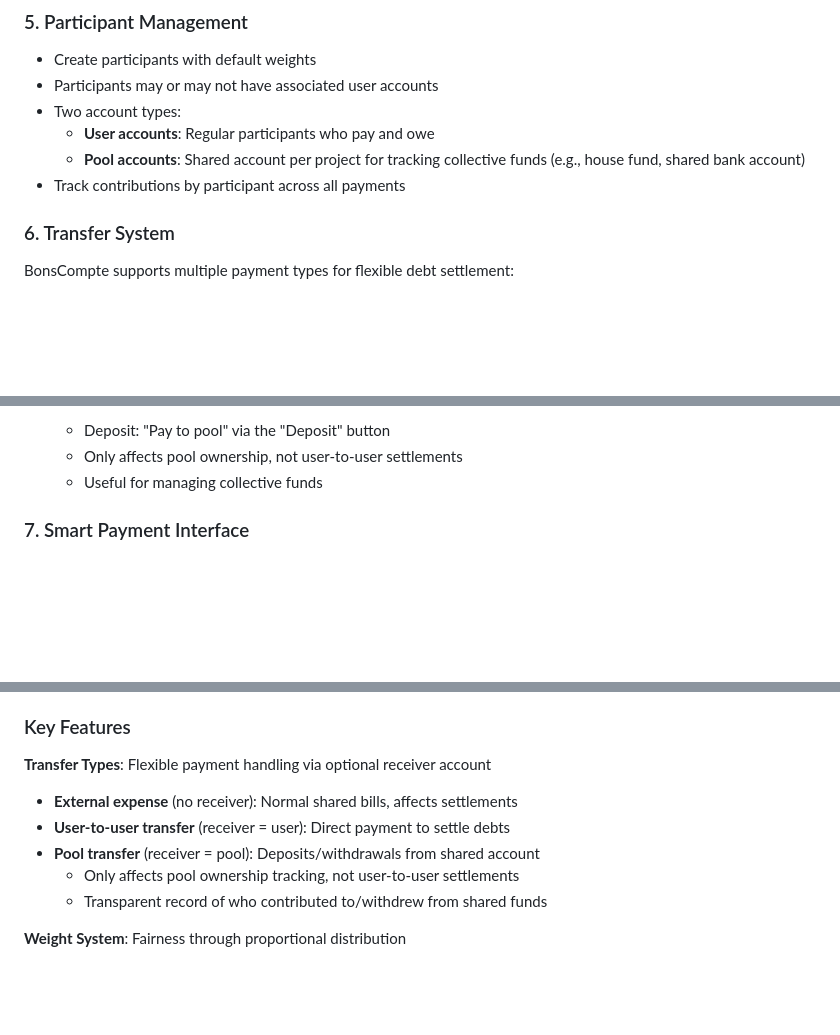
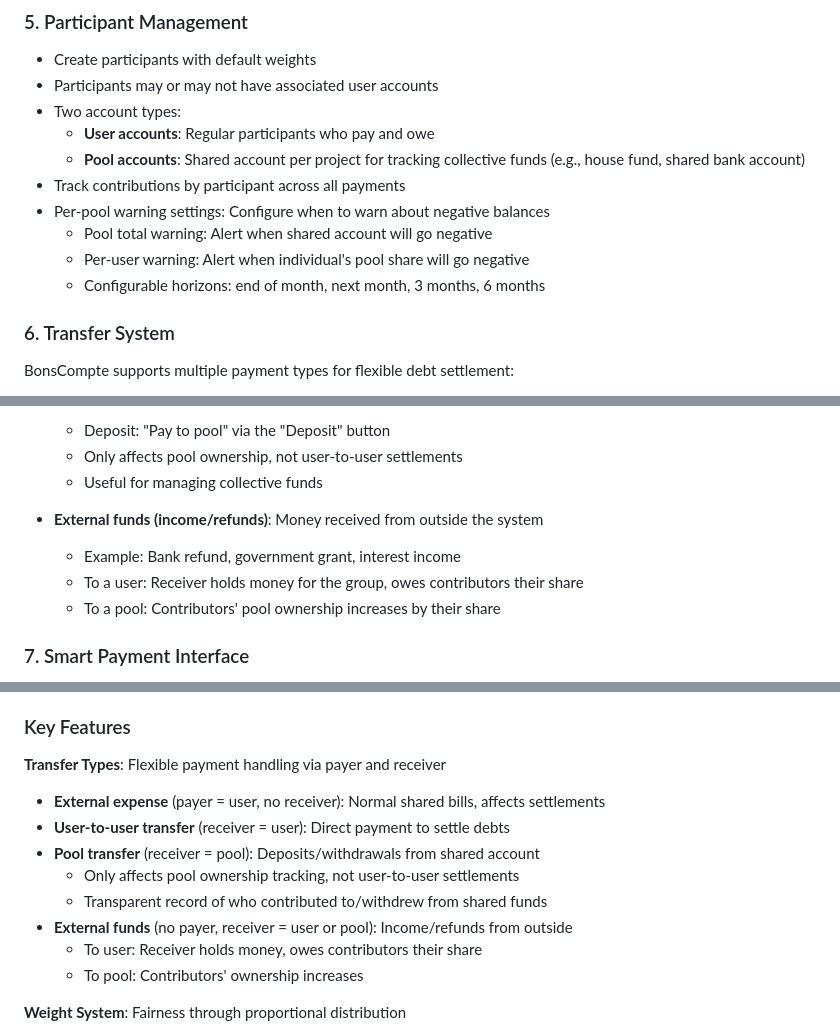
Before and after one commit to bassdr/BonsCompte, a Markdown page: README.md, 3 parts joined by grey strips. GitHub-like rendering; blank space fills up the shorter version.

Commit message:
Update documentation and CLAUDE.md considering external funds (#112)

```diff
--- a/README.md
+++ b/README.md
@@ -76,6 +76,10 @@ The system can use these weights to divide the cost fairly.
   - **User accounts**: Regular participants who pay and owe
   - **Pool accounts**: Shared account per project for tracking collective funds (e.g., house fund, shared bank account)
 - Track contributions by participant across all payments
+- Per-pool warning settings: Configure when to warn about negative balances
+  - Pool total warning: Alert when shared account will go negative
+  - Per-user warning: Alert when individual's pool share will go negative
+  - Configurable horizons: end of month, next month, 3 months, 6 months
 
 ### 6. Transfer System
 BonsCompte supports multiple payment types for flexible debt settlement:
@@ -93,6 +97,11 @@ BonsCompte supports multiple payment types for flexible debt settlement:
   - Deposit: "Pay to pool" via the "Deposit" button
   - Only affects pool ownership, not user-to-user settlements
   - Useful for managing collective funds
+
+- **External funds (income/refunds)**: Money received from outside the system
+  - Example: Bank refund, government grant, interest income
+  - To a user: Receiver holds money for the group, owes contributors their share
+  - To a pool: Contributors' pool ownership increases by their share
 
 ### 7. Smart Payment Interface
 - View all payments (recurring and one-time) with type indicators
@@ -149,12 +158,15 @@ npm run format               # Auto-format with Prettier
 
 ### Key Features
 
-**Transfer Types**: Flexible payment handling via optional receiver account
-- **External expense** (no receiver): Normal shared bills, affects settlements
+**Transfer Types**: Flexible payment handling via payer and receiver
+- **External expense** (payer = user, no receiver): Normal shared bills, affects settlements
 - **User-to-user transfer** (receiver = user): Direct payment to settle debts
 - **Pool transfer** (receiver = pool): Deposits/withdrawals from shared account
   - Only affects pool ownership tracking, not user-to-user settlements
   - Transparent record of who contributed to/withdrew from shared funds
+- **External funds** (no payer, receiver = user or pool): Income/refunds from outside
+  - To user: Receiver holds money, owes contributors their share
+  - To pool: Contributors' ownership increases
 
 **Weight System**: Fairness through proportional distribution
 - Default weight applies to new payments
```
Also changed, not shown: CLAUDE.md (+23 -3 lines).
